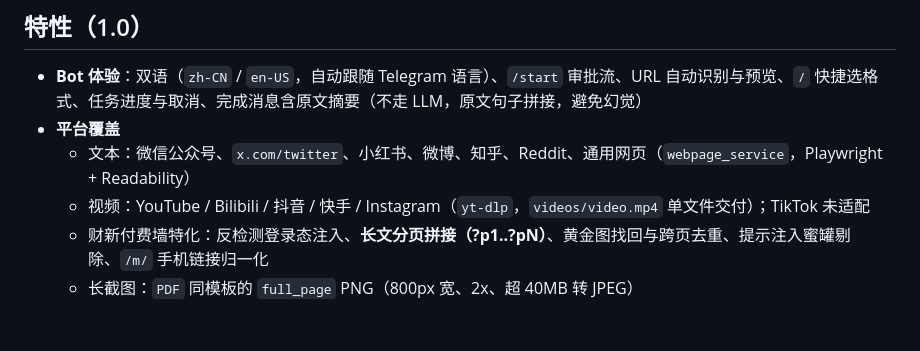
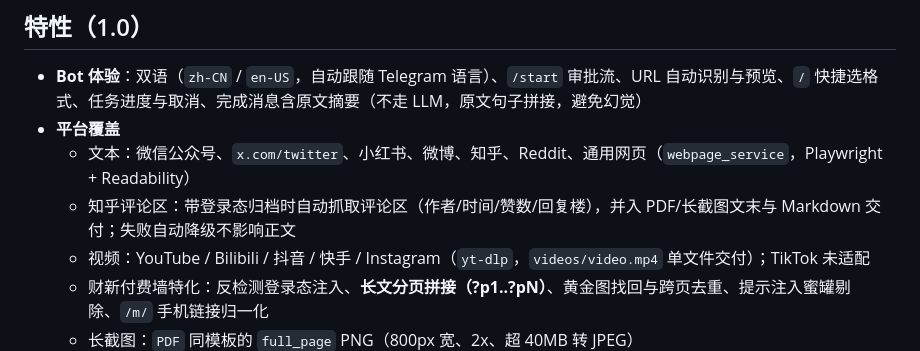
Before and after one commit to smthdagg/archivebot-tg, a Markdown page: README.md, the part around the change. GitHub-like rendering; blank space fills up the shorter version.

Commit message:
docs: 记录知乎评论区归档（docs/01 状态表 + README 平台特性）

```diff
--- a/README.md
+++ b/README.md
@@ -15,6 +15,7 @@
 - **Bot 体验**：双语（`zh-CN` / `en-US`，自动跟随 Telegram 语言）、`/start` 审批流、URL 自动识别与预览、`/` 快捷选格式、任务进度与取消、完成消息含原文摘要（不走 LLM，原文句子拼接，避免幻觉）
 - **平台覆盖**
   - 文本：微信公众号、`x.com/twitter`、小红书、微博、知乎、Reddit、通用网页（`webpage_service`，Playwright + Readability）
+  - 知乎评论区：带登录态归档时自动抓取评论区（作者/时间/赞数/回复楼），并入 PDF/长截图文末与 Markdown 交付；失败自动降级不影响正文
   - 视频：YouTube / Bilibili / 抖音 / 快手 / Instagram（`yt-dlp`，`videos/video.mp4` 单文件交付）；TikTok 未适配
   - 财新付费墙特化：反检测登录态注入、**长文分页拼接（?p1..?pN）**、黄金图找回与跨页去重、提示注入蜜罐剔除、`/m/` 手机链接归一化
   - 长截图：`PDF` 同模板的 `full_page` PNG（800px 宽、2x、超 40MB 转 JPEG）
```
Also changed, not shown: docs/01-task-breakdown.md (+2 -2 lines).
